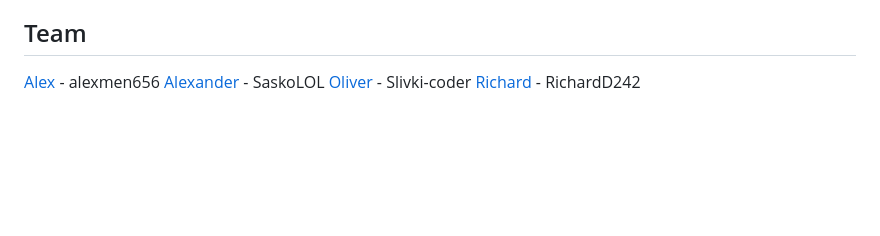
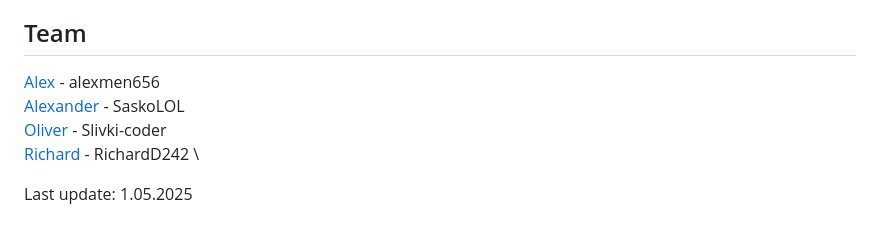
Before and after one commit to alexmen656/spectrum, a Markdown page: README.md, the part around the change. GitHub-like rendering; blank space fills up the shorter version.

```diff
--- a/README.md
+++ b/README.md
@@ -86,7 +86,10 @@ Current Progress:
 
 
 ## Team
-[Alex](https://hackclub.slack.com/team/U0877PG14F4) - alexmen656
-[Alexander](https://hackclub.slack.com/team/U08HE8KST8T) - SaskoLOL
-[Oliver](https://hackclub.slack.com/team/U07L48Q6BUY) - Slivki-coder
-[Richard](https://hackclub.slack.com/team/U08HH8E5DQB) - RichardD242
+[Alex](https://hackclub.slack.com/team/U0877PG14F4) - alexmen656 \
+[Alexander](https://hackclub.slack.com/team/U08HE8KST8T) - SaskoLOL \
+[Oliver](https://hackclub.slack.com/team/U07L48Q6BUY) - Slivki-coder \
+[Richard](https://hackclub.slack.com/team/U08HH8E5DQB) - RichardD242 \
+
+
+Last update: 1.05.2025
```
